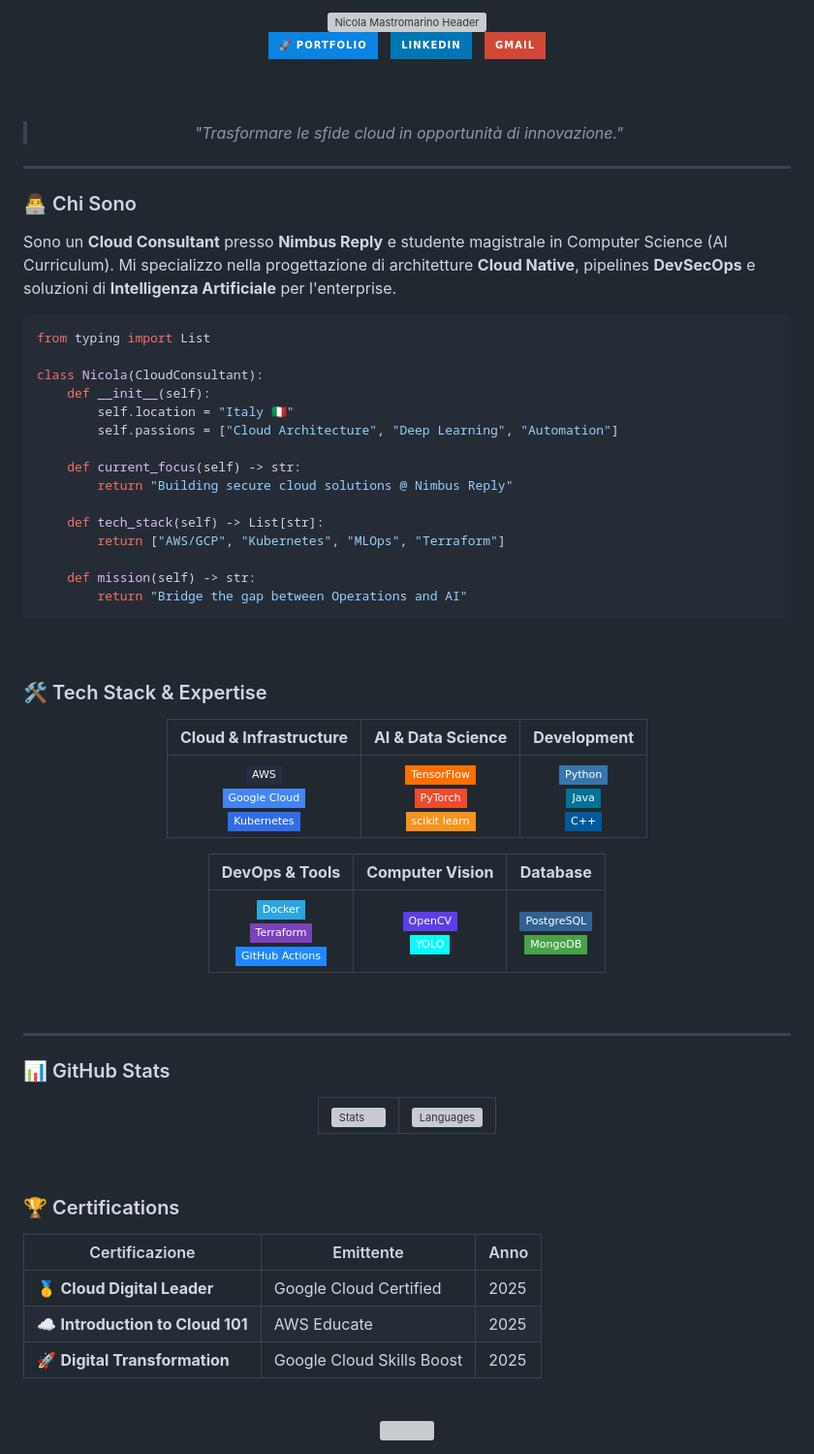
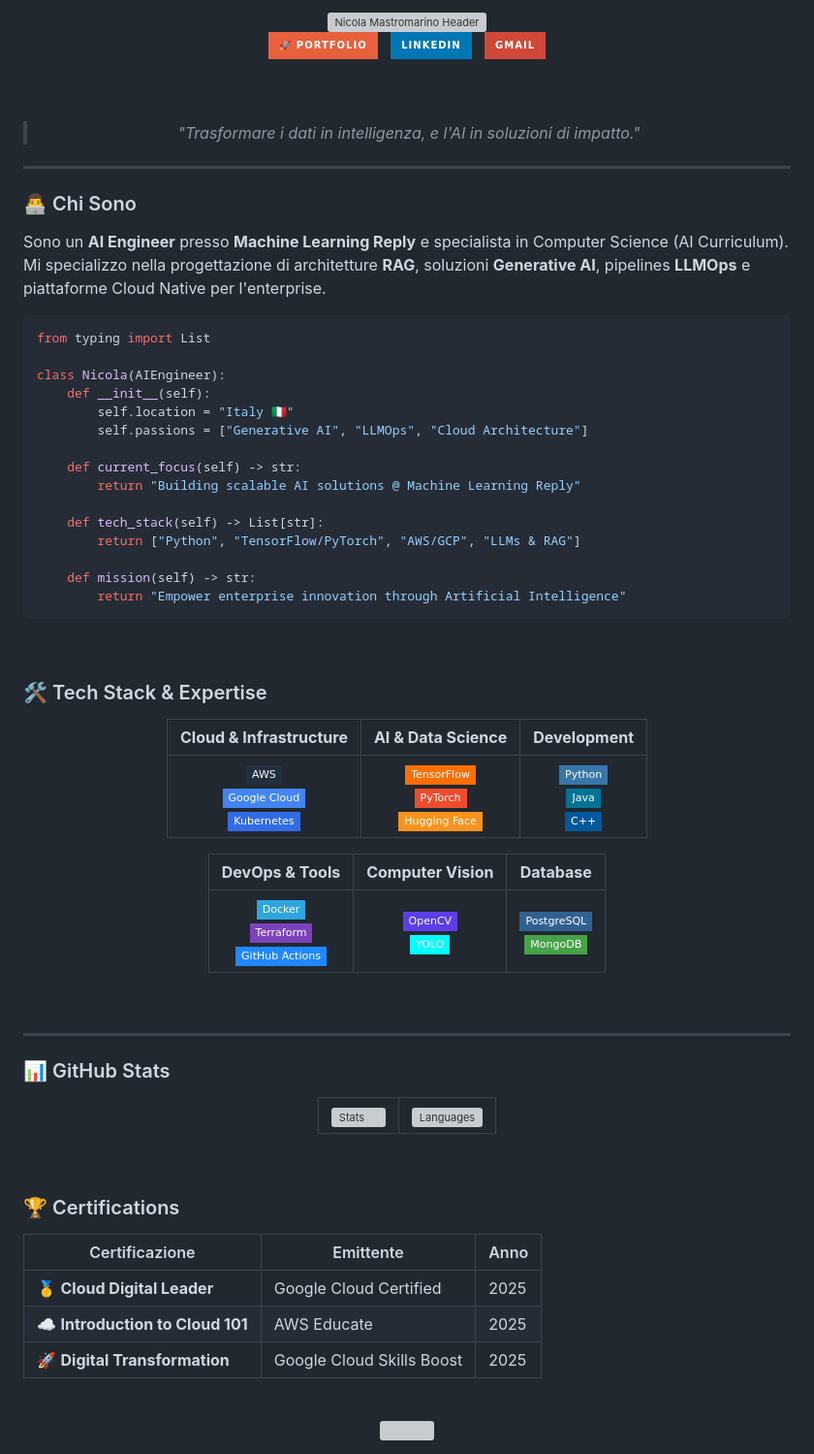
Before and after one commit to NicolaM99/NicolaM99.github.io, a Markdown page: README.md, the part around one of its changes. Shown at 97% size. GitHub-like rendering; badges without logos; grey boxes are pictures that could not be loaded.

Commit message:
Update README: Refactor profile for AI Engineer at Machine Learning Reply

````diff
--- a/README.md
+++ b/README.md
@@ -7,7 +7,7 @@
   <br />
 
   <a href="https://nicolam99.github.io/">
-    <img src="https://img.shields.io/badge/🚀_Portfolio-0984e3?style=for-the-badge&logo=google-chrome&logoColor=white" alt="Portfolio" />
+    <img src="https://img.shields.io/badge/🚀_Portfolio-e8603c?style=for-the-badge&logo=google-chrome&logoColor=white" alt="Portfolio" />
   </a>&nbsp;
   <a href="https://www.linkedin.com/in/nicola-mastromarino-3a3b74189/">
     <img src="https://img.shields.io/badge/LinkedIn-0077B5?style=for-the-badge&logo=linkedin&logoColor=white" alt="LinkedIn" />
@@ -18,7 +18,7 @@
 
   <br /><br />
 
-  > *"Trasformare le sfide cloud in opportunità di innovazione."*
+  > *"Trasformare i dati in intelligenza, e l'AI in soluzioni di impatto."*
 
 </div>
 
@@ -28,25 +28,25 @@
 
 <div align="left">
 
-Sono un **Cloud Consultant** presso **Nimbus Reply** e studente magistrale in Computer Science (AI Curriculum).
-Mi specializzo nella progettazione di architetture **Cloud Native**, pipelines **DevSecOps** e soluzioni di **Intelligenza Artificiale** per l'enterprise.
+Sono un **AI Engineer** presso **Machine Learning Reply** e specialista in Computer Science (AI Curriculum).
+Mi specializzo nella progettazione di architetture **RAG**, soluzioni **Generative AI**, pipelines **LLMOps** e piattaforme Cloud Native per l'enterprise.
 
 ```python
 from typing import List
 
-class Nicola(CloudConsultant):
+class Nicola(AIEngineer):
     def __init__(self):
         self.location = "Italy 🇮🇹"
-        self.passions = ["Cloud Architecture", "Deep Learning", "Automation"]
+        self.passions = ["Generative AI", "LLMOps", "Cloud Architecture"]
 
     def current_focus(self) -> str:
-        return "Building secure cloud solutions @ Nimbus Reply"
+        return "Building scalable AI solutions @ Machine Learning Reply"
 
     def tech_stack(self) -> List[str]:
-        return ["AWS/GCP", "Kubernetes", "MLOps", "Terraform"]
+        return ["Python", "TensorFlow/PyTorch", "AWS/GCP", "LLMs & RAG"]
 
     def mission(self) -> str:
-        return "Bridge the gap between Operations and AI"
+        return "Empower enterprise innovation through Artificial Intelligence"
 ```
 
 </div>
@@ -59,7 +59,7 @@ class Nicola(CloudConsultant):
 
 | **Cloud & Infrastructure** | **AI & Data Science** | **Development** |
 | :---: | :---: | :---: |
-| ![AWS](https://img.shields.io/badge/AWS-232F3E?style=flat-square&logo=amazon-aws&logoColor=white) <br> ![GCP](https://img.shields.io/badge/Google_Cloud-4285F4?style=flat-square&logo=google-cloud&logoColor=white) <br> ![Kubernetes](https://img.shields.io/badge/Kubernetes-326CE5?style=flat-square&logo=kubernetes&logoColor=white) | ![TensorFlow](https://img.shields.io/badge/TensorFlow-FF6F00?style=flat-square&logo=tensorflow&logoColor=white) <br> ![PyTorch](https://img.shields.io/badge/PyTorch-EE4C2C?style=flat-square&logo=pytorch&logoColor=white) <br> ![Scikit-Learn](https://img.shields.io/badge/scikit_learn-F7931E?style=flat-square&logo=scikit-learn&logoColor=white) | ![Python](https://img.shields.io/badge/Python-3776AB?style=flat-square&logo=python&logoColor=white) <br> ![Java](https://img.shields.io/badge/Java-007396?style=flat-square&logo=openjdk&logoColor=white) <br> ![C++](https://img.shields.io/badge/C++-00599C?style=flat-square&logo=c%2B%2B&logoColor=white) |
+| ![AWS](https://img.shields.io/badge/AWS-232F3E?style=flat-square&logo=amazon-aws&logoColor=white) <br> ![GCP](https://img.shields.io/badge/Google_Cloud-4285F4?style=flat-square&logo=google-cloud&logoColor=white) <br> ![Kubernetes](https://img.shields.io/badge/Kubernetes-326CE5?style=flat-square&logo=kubernetes&logoColor=white) | ![TensorFlow](https://img.shields.io/badge/TensorFlow-FF6F00?style=flat-square&logo=tensorflow&logoColor=white) <br> ![PyTorch](https://img.shields.io/badge/PyTorch-EE4C2C?style=flat-square&logo=pytorch&logoColor=white) <br> ![Hugging Face](https://img.shields.io/badge/Hugging_Face-F7931E?style=flat-square&logo=huggingface&logoColor=white) | ![Python](https://img.shields.io/badge/Python-3776AB?style=flat-square&logo=python&logoColor=white) <br> ![Java](https://img.shields.io/badge/Java-007396?style=flat-square&logo=openjdk&logoColor=white) <br> ![C++](https://img.shields.io/badge/C++-00599C?style=flat-square&logo=c%2B%2B&logoColor=white) |
 
 | **DevOps & Tools** | **Computer Vision** | **Database** |
 | :---: | :---: | :---: |
````
Also changed, not shown: other parts of README.md (+4 -4 lines).
